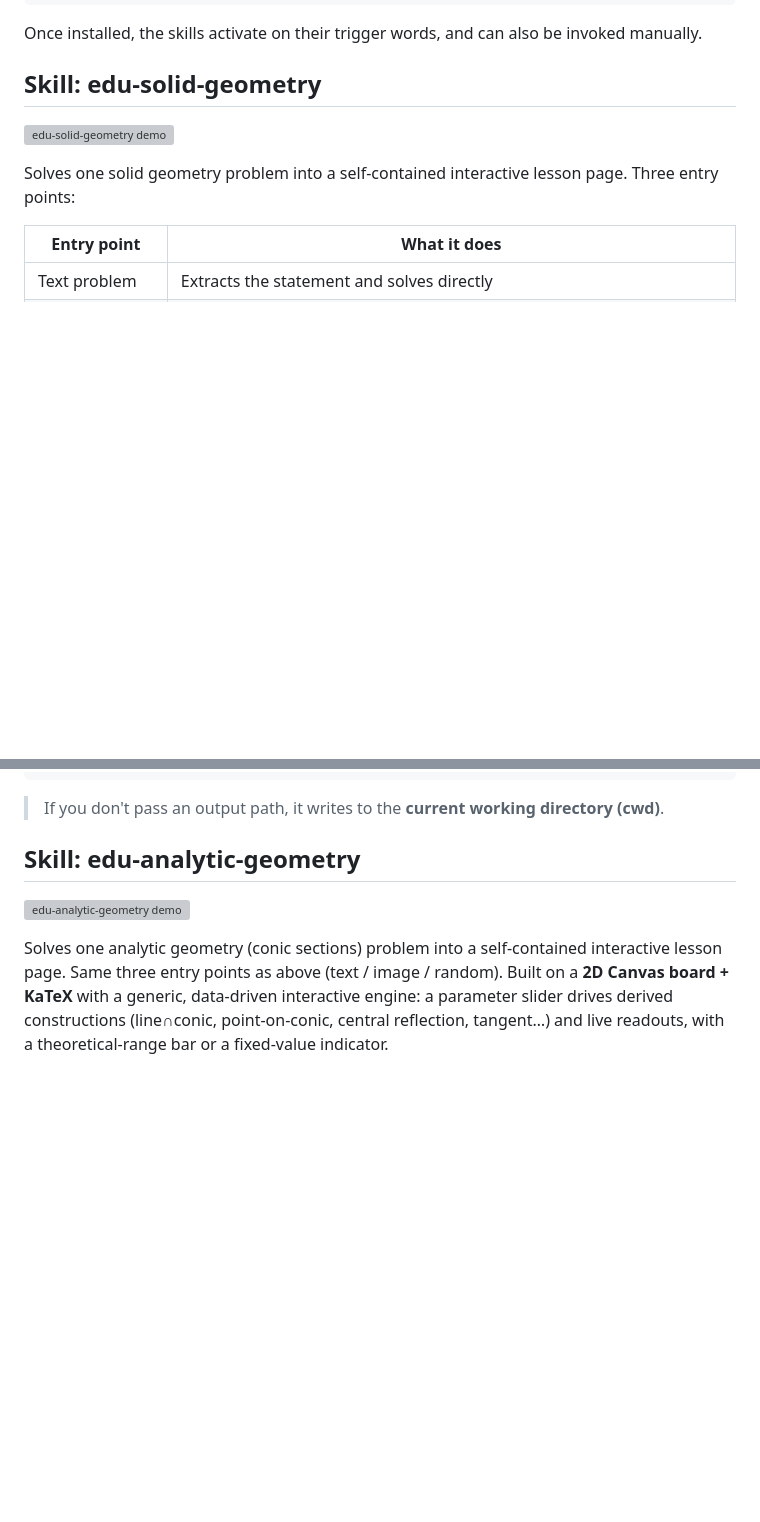
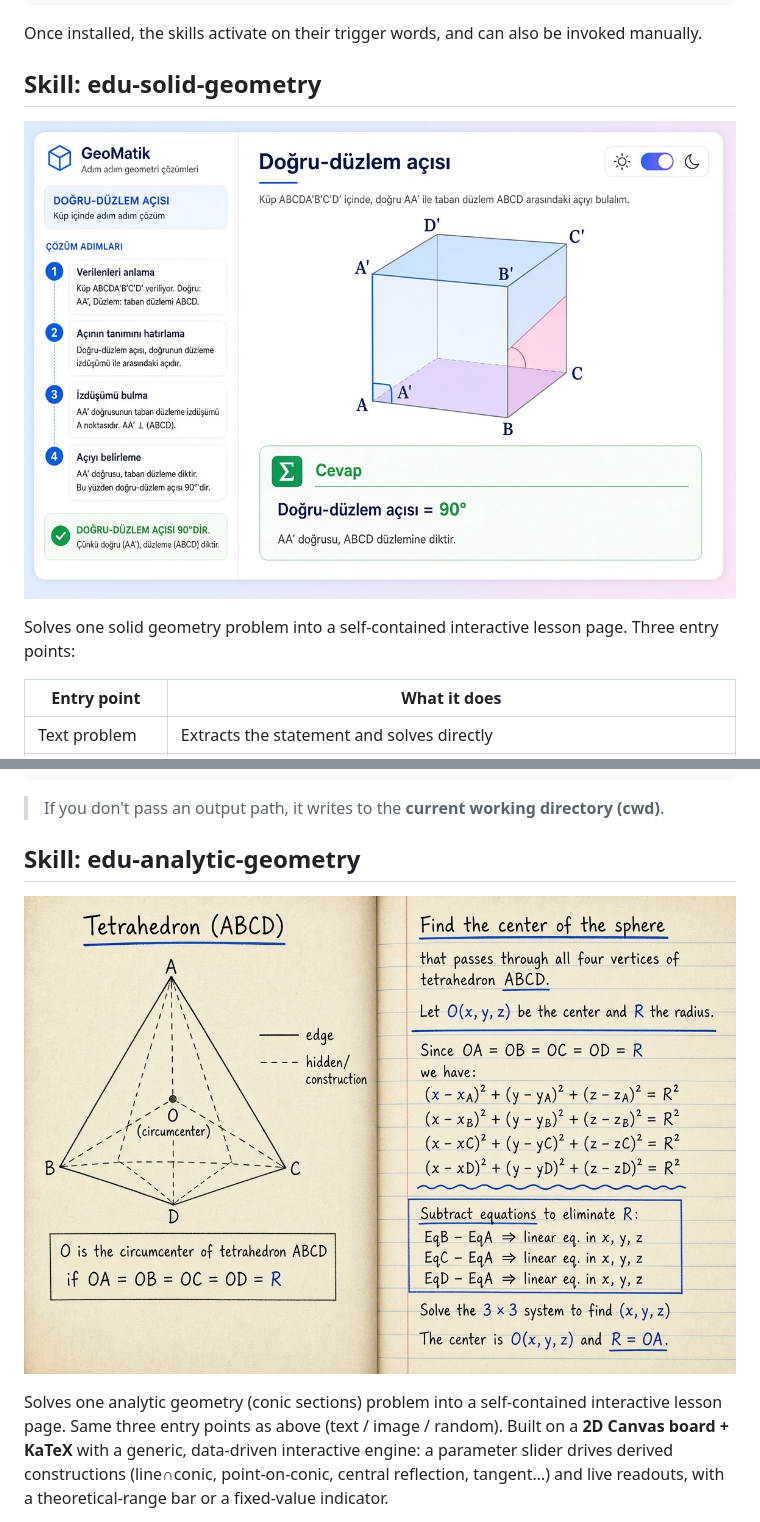
Before and after one commit to msaran1923/edulab-en, a Markdown page: README.md, 2 parts joined by grey strips. GitHub-like rendering; pictures changed too: edu-analytic-geometry.jpg (added), edu-solid-geometry.jpg (added); blank space fills up the shorter version; grey boxes are pictures that could not be loaded.

Commit message:
Add updated README sample figures

```diff
--- a/README.md
+++ b/README.md
@@ -31,7 +31,7 @@ Once installed, the skills activate on their trigger words, and can also be invo
 
 ## Skill: edu-solid-geometry
 
-![edu-solid-geometry demo](edu-solid-geometry.gif)
+![edu-solid-geometry demo](edu-solid-geometry.jpg)
 
 Solves one solid geometry problem into a self-contained interactive lesson page. Three entry points:
 
@@ -67,7 +67,7 @@ python3 lib/geometry_kernel.py                     # kernel built-in self-check
 
 ## Skill: edu-analytic-geometry
 
-![edu-analytic-geometry demo](edu-analytic-geometry.gif)
+![edu-analytic-geometry demo](edu-analytic-geometry.jpg)
 
 Solves one analytic geometry (conic sections) problem into a self-contained interactive lesson page. Same three entry points as above (text / image / random). Built on a **2D Canvas board + KaTeX** with a generic, data-driven interactive engine: a parameter slider drives derived constructions (line∩conic, point-on-conic, central reflection, tangent…) and live readouts, with a theoretical-range bar or a fixed-value indicator.
 
```
Also changed, not shown: other parts of README.md (+7 -2 lines), edu-chem-reaction.jpg (added), edu-math-video.jpg, edu-physics-video.jpg, image.jpg (added).
